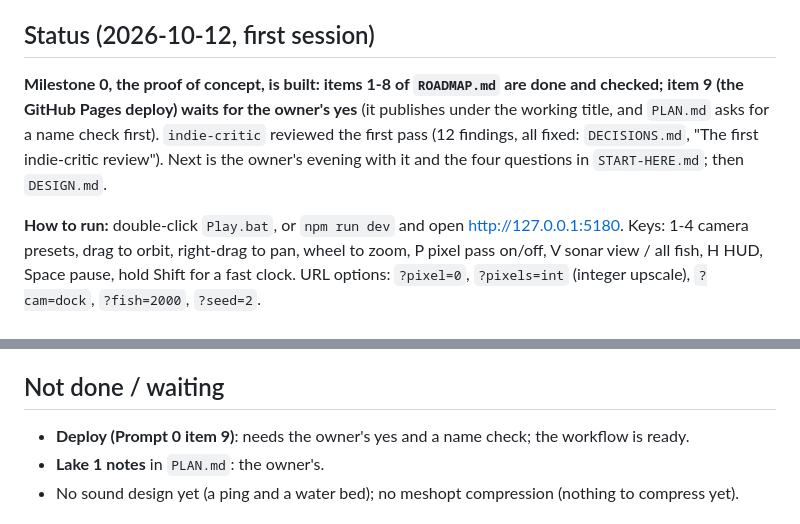
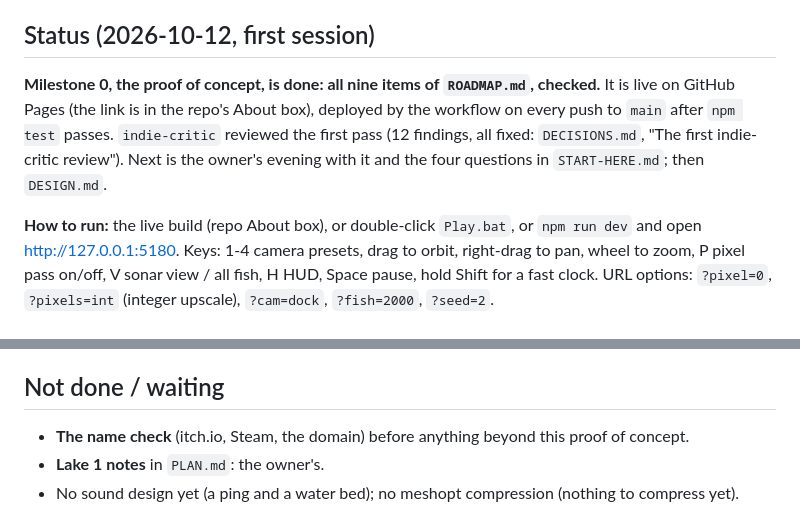
Before and after one commit to ycgNem/trotline, a Markdown page: PROGRESS.md, 2 parts joined by grey strips. Rendered like a GitHub page.

Commit message:
Docs: Milestone 0 deployed to GitHub Pages; the link lives in the repo's About box
Co-Authored-By: Claude Opus 5.5 <noreply@anthropic.com>

```diff
--- a/PROGRESS.md
+++ b/PROGRESS.md
@@ -4,13 +4,14 @@ What exists, what is stubbed, what is next. Updated at the end of every session.
 
 ## Status (2026-10-12, first session)
 
-**Milestone 0, the proof of concept, is built: items 1-8 of `ROADMAP.md` are done and checked;
-item 9 (the GitHub Pages deploy) waits for the owner's yes** (it publishes under the working
-title, and `PLAN.md` asks for a name check first). `indie-critic` reviewed the first pass (12
+**Milestone 0, the proof of concept, is done: all nine items of `ROADMAP.md`, checked.** It is
+live on GitHub Pages (the link is in the repo's About box), deployed by the workflow on every push
+to `main` after `npm test` passes. `indie-critic` reviewed the first pass (12
 findings, all fixed: `DECISIONS.md`, "The first indie-critic review"). Next is the owner's
 evening with it and the four questions in `START-HERE.md`; then `DESIGN.md`.
 
-**How to run:** double-click `Play.bat`, or `npm run dev` and open http://127.0.0.1:5180.
+**How to run:** the live build (repo About box), or double-click `Play.bat`, or `npm run dev` and
+open http://127.0.0.1:5180.
 Keys: 1-4 camera presets, drag to orbit, right-drag to pan, wheel to zoom, P pixel pass on/off,
 V sonar view / all fish, H HUD, Space pause, hold Shift for a fast clock. URL options: `?pixel=0`,
 `?pixels=int` (integer upscale), `?cam=dock`, `?fish=2000`, `?seed=2`.
@@ -82,7 +83,7 @@ line (66.7 ms); its average is 15.2 fps. In play the sonar keeps most fish undra
 
 ## Not done / waiting
 
-- **Deploy (Prompt 0 item 9)**: needs the owner's yes and a name check; the workflow is ready.
+- **The name check** (itch.io, Steam, the domain) before anything beyond this proof of concept.
 - **Lake 1 notes** in `PLAN.md`: the owner's.
 - No sound design yet (a ping and a water bed); no meshopt compression (nothing to compress yet).
 
```
Also changed, not shown: DECISIONS.md (+5 -0 lines), ROADMAP.md (+2 -1 lines).
